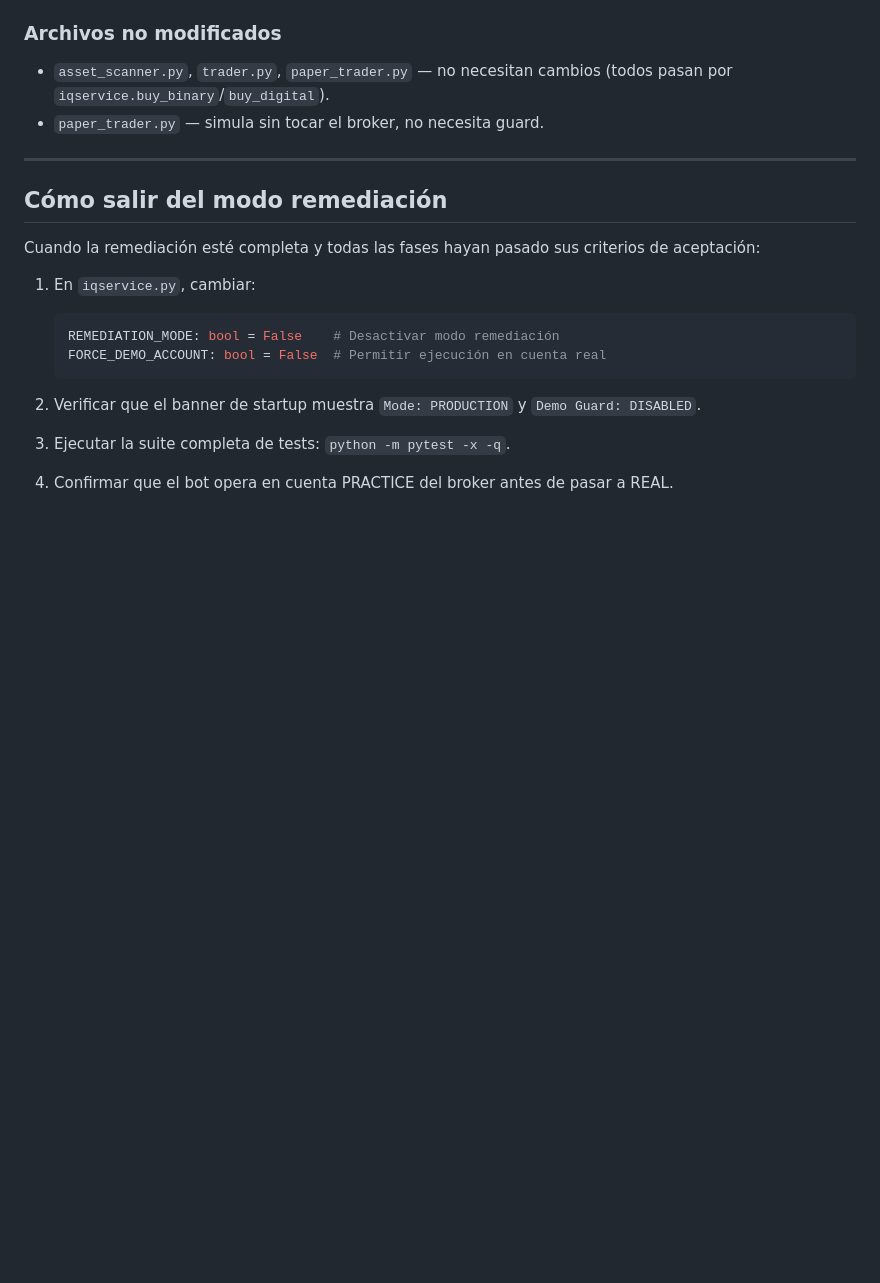
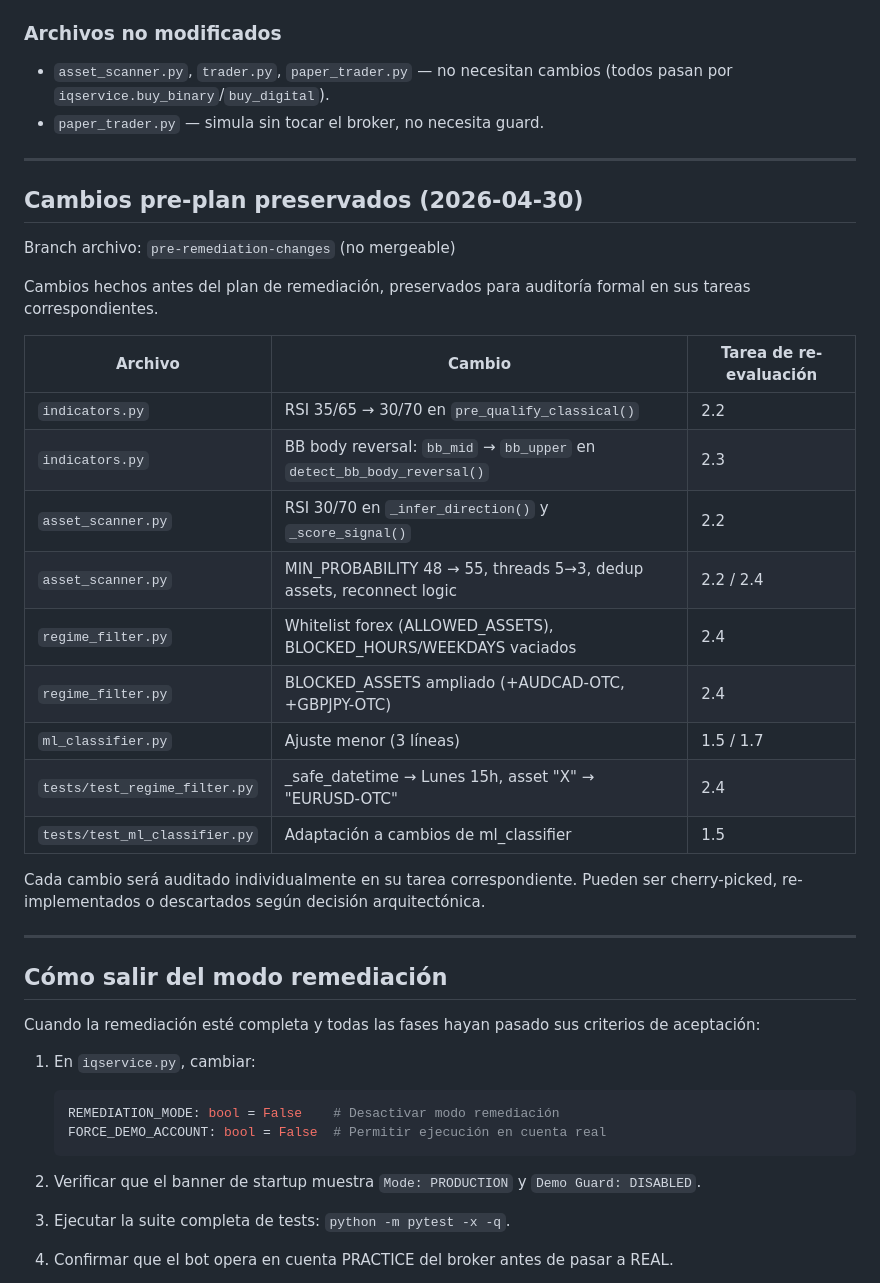
Before and after one commit to Instrudev/Godtrader, a Markdown page: CHANGELOG_REMEDIATION.md, the part around the change. GitHub-like rendering; blank space fills up the shorter version.

Commit message:
Document pre-plan changes preserved in archive branch
Pre-remediation changes (RSI, BB body, whitelist, filters) reverted
from remediation/v1 and preserved in branch pre-remediation-changes.
Each change will be re-evaluated in its corresponding remediation task.

Co-Authored-By: Claude Opus 4.6 (1M context) <noreply@anthropic.com>

```diff
--- a/CHANGELOG_REMEDIATION.md
+++ b/CHANGELOG_REMEDIATION.md
@@ -40,6 +40,29 @@
 
 ---
 
+## Cambios pre-plan preservados (2026-04-30)
+
+Branch archivo: `pre-remediation-changes` (no mergeable)
+
+Cambios hechos antes del plan de remediación, preservados para auditoría formal en sus tareas correspondientes.
+
+| Archivo | Cambio | Tarea de re-evaluación |
+|---|---|---|
+| `indicators.py` | RSI 35/65 → 30/70 en `pre_qualify_classical()` | 2.2 |
+| `indicators.py` | BB body reversal: `bb_mid` → `bb_upper` en `detect_bb_body_reversal()` | 2.3 |
+| `asset_scanner.py` | RSI 30/70 en `_infer_direction()` y `_score_signal()` | 2.2 |
+| `asset_scanner.py` | MIN_PROBABILITY 48 → 55, threads 5→3, dedup assets, reconnect logic | 2.2 / 2.4 |
+| `regime_filter.py` | Whitelist forex (ALLOWED_ASSETS), BLOCKED_HOURS/WEEKDAYS vaciados | 2.4 |
+| `regime_filter.py` | BLOCKED_ASSETS ampliado (+AUDCAD-OTC, +GBPJPY-OTC) | 2.4 |
+| `ml_classifier.py` | Ajuste menor (3 líneas) | 1.5 / 1.7 |
+| `tests/test_regime_filter.py` | _safe_datetime → Lunes 15h, asset "X" → "EURUSD-OTC" | 2.4 |
+| `tests/test_ml_classifier.py` | Adaptación a cambios de ml_classifier | 1.5 |
+
+Cada cambio será auditado individualmente en su tarea correspondiente.
+Pueden ser cherry-picked, re-implementados o descartados según decisión arquitectónica.
+
+---
+
 ## Cómo salir del modo remediación
 
 Cuando la remediación esté completa y todas las fases hayan pasado sus criterios de aceptación:
```
